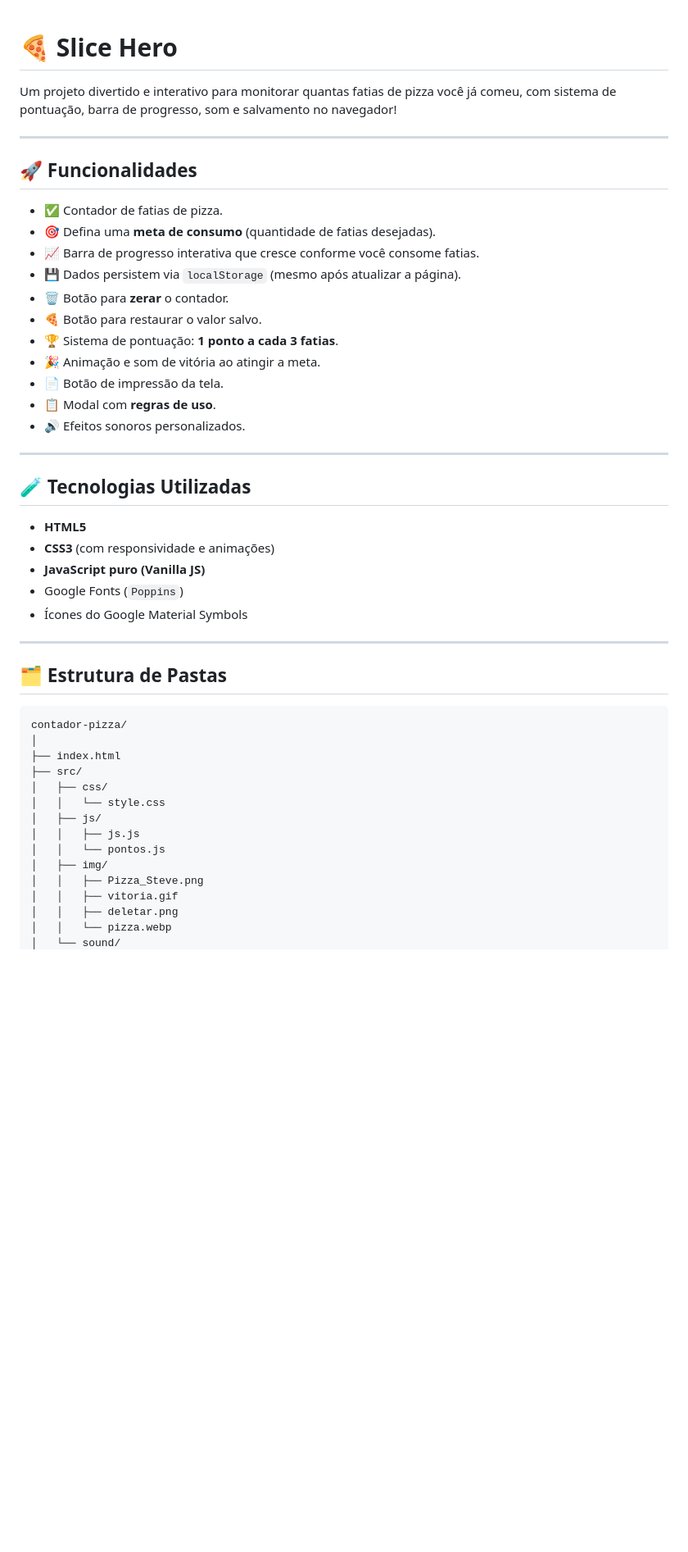
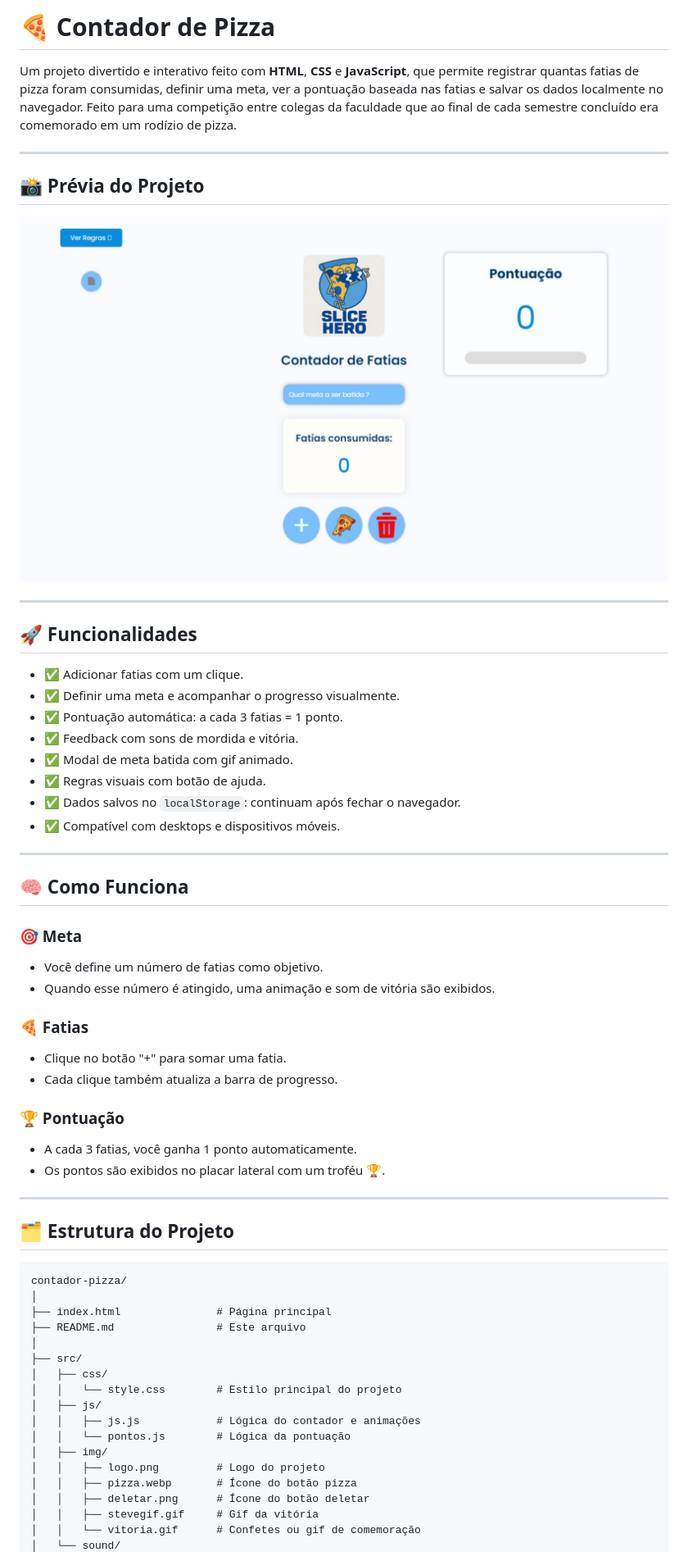
Before and after one commit to carloshenriquepereiracardoso14/contador-pizza, a Markdown page: README.md, the part around one of its changes. Shown at 82% size. Rendered like a GitHub page; pictures changed too: src/img/preview.png (added); blank space fills up the shorter version.

Commit message:
slice hero

````diff
--- a/README.md
+++ b/README.md
@@ -1,51 +1,62 @@
+# 🍕 Contador de Pizza
 
-# 🍕 Slice Hero
+Um projeto divertido e interativo feito com **HTML**, **CSS** e **JavaScript**, que permite registrar quantas fatias de pizza foram consumidas, definir uma meta, ver a pontuação baseada nas fatias e salvar os dados localmente no navegador. Feito para uma competição entre colegas da faculdade que ao final de cada semestre concluído era comemorado em um rodízio de pizza.
 
-Um projeto divertido e interativo para monitorar quantas fatias de pizza você já comeu, com sistema de pontuação, barra de progresso, som e salvamento no navegador!
+---
+
+## 📸 Prévia do Projeto
+
+![preview](src/img/preview.png)
 
 ---
 
 ## 🚀 Funcionalidades
 
-- ✅ Contador de fatias de pizza.
-- 🎯 Defina uma **meta de consumo** (quantidade de fatias desejadas).
-- 📈 Barra de progresso interativa que cresce conforme você consome fatias.
-- 💾 Dados persistem via `localStorage` (mesmo após atualizar a página).
-- 🗑️ Botão para **zerar** o contador.
-- 🍕 Botão para restaurar o valor salvo.
-- 🏆 Sistema de pontuação: **1 ponto a cada 3 fatias**.
-- 🎉 Animação e som de vitória ao atingir a meta.
-- 📄 Botão de impressão da tela.
-- 📋 Modal com **regras de uso**.
-- 🔊 Efeitos sonoros personalizados.
+- ✅ Adicionar fatias com um clique.
+- ✅ Definir uma meta e acompanhar o progresso visualmente.
+- ✅ Pontuação automática: a cada 3 fatias = 1 ponto.
+- ✅ Feedback com sons de mordida e vitória.
+- ✅ Modal de meta batida com gif animado.
+- ✅ Regras visuais com botão de ajuda.
+- ✅ Dados salvos no `localStorage`: continuam após fechar o navegador.
+- ✅ Compatível com desktops e dispositivos móveis.
 
 ---
 
-## 🧪 Tecnologias Utilizadas
+## 🧠 Como Funciona
 
-- **HTML5**
-- **CSS3** (com responsividade e animações)
-- **JavaScript puro (Vanilla JS)**
-- Google Fonts (`Poppins`)
-- Ícones do Google Material Symbols
+### 🎯 Meta
+- Você define um número de fatias como objetivo.
+- Quando esse número é atingido, uma animação e som de vitória são exibidos.
+
+### 🍕 Fatias
+- Clique no botão "+" para somar uma fatia.
+- Cada clique também atualiza a barra de progresso.
+
+### 🏆 Pontuação
+- A cada 3 fatias, você ganha 1 ponto automaticamente.
+- Os pontos são exibidos no placar lateral com um troféu 🏆.
 
 ---
 
-## 🗂️ Estrutura de Pastas
+## 🗂️ Estrutura do Projeto
 
 ```
 contador-pizza/
 │
-├── index.html
+├── index.html               # Página principal
+├── README.md                # Este arquivo
+│
 ├── src/
 │   ├── css/
-│   │   └── style.css
+│   │   └── style.css        # Estilo principal do projeto
 │   ├── js/
-│   │   ├── js.js
-│   │   └── pontos.js
+│   │   ├── js.js            # Lógica do contador e animações
+│   │   └── pontos.js        # Lógica da pontuação
 │   ├── img/
-│   │   ├── Pizza_Steve.png
-│   │   ├── vitoria.gif
-│   │   ├── deletar.png
-│   │   └── pizza.webp
+│   │   ├── logo.png         # Logo do projeto
+│   │   ├── pizza.webp       # Ícone do botão pizza
+│   │   ├── deletar.png      # Ícone do botão deletar
+│   │   ├── stevegif.gif     # Gif da vitória
+│   │   └── vitoria.gif      # Confetes ou gif de comemoração
 │   └── sound/
````
Also changed, not shown: other parts of README.md (+60 -23 lines), src/img/stevegif.gif, 6 other files.
